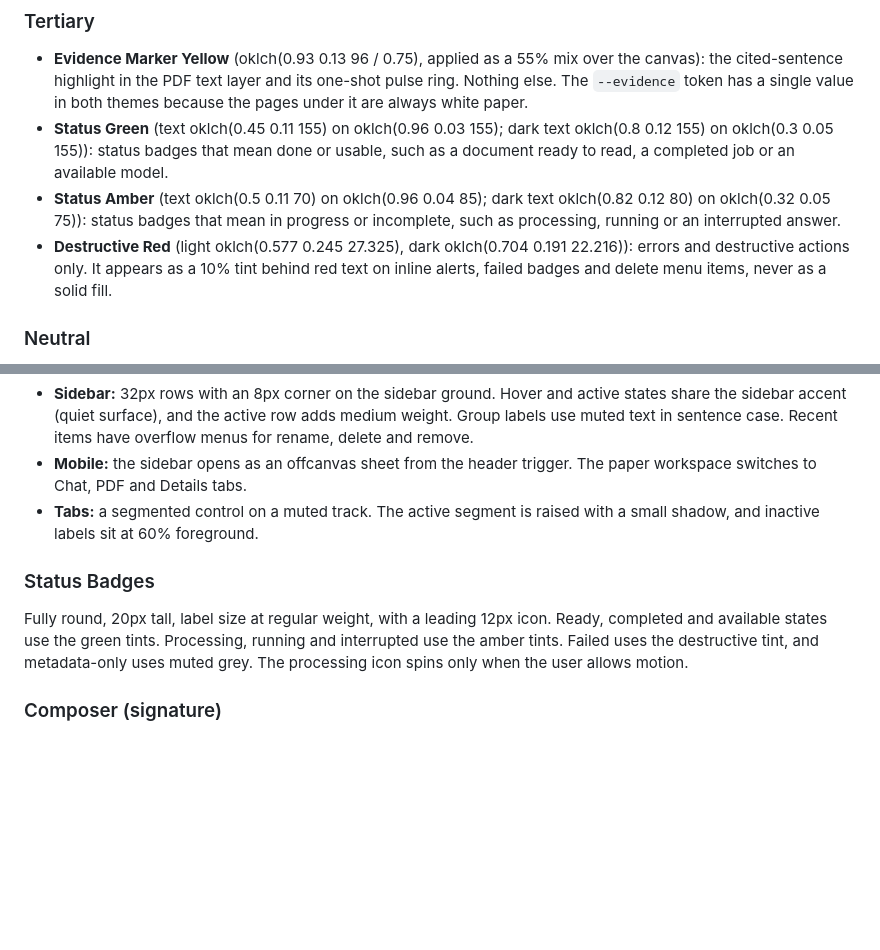
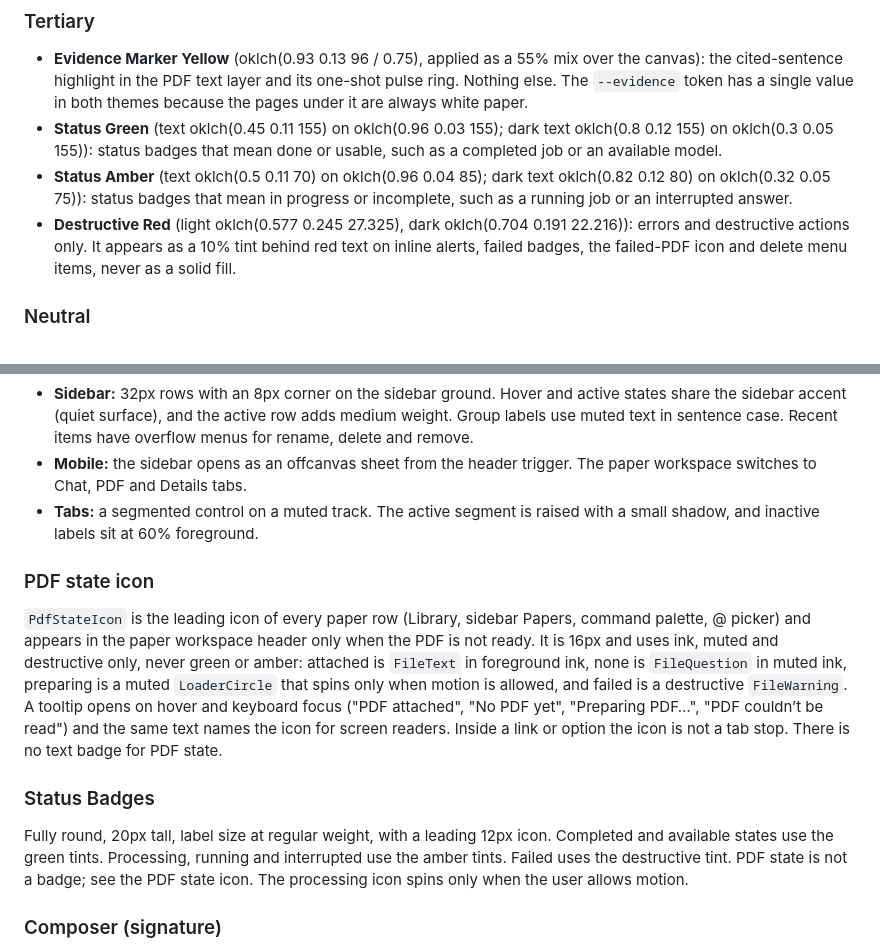
Before and after one commit to friberk/ara, a Markdown page: DESIGN.md, 2 parts joined by grey strips. Rendered like a GitHub page; blank space fills up the shorter version.

Commit message:
docs(design): document PdfStateIcon and drop PDF state from status tints (ARA-098)

```diff
--- a/DESIGN.md
+++ b/DESIGN.md
@@ -195,9 +195,9 @@ An achromatic shadcn neutral system with three narrow, role-locked exceptions: e
 
 ### Tertiary
 - **Evidence Marker Yellow** (oklch(0.93 0.13 96 / 0.75), applied as a 55% mix over the canvas): the cited-sentence highlight in the PDF text layer and its one-shot pulse ring. Nothing else. The `--evidence` token has a single value in both themes because the pages under it are always white paper.
-- **Status Green** (text oklch(0.45 0.11 155) on oklch(0.96 0.03 155); dark text oklch(0.8 0.12 155) on oklch(0.3 0.05 155)): status badges that mean done or usable, such as a document ready to read, a completed job or an available model.
-- **Status Amber** (text oklch(0.5 0.11 70) on oklch(0.96 0.04 85); dark text oklch(0.82 0.12 80) on oklch(0.32 0.05 75)): status badges that mean in progress or incomplete, such as processing, running or an interrupted answer.
-- **Destructive Red** (light oklch(0.577 0.245 27.325), dark oklch(0.704 0.191 22.216)): errors and destructive actions only. It appears as a 10% tint behind red text on inline alerts, failed badges and delete menu items, never as a solid fill.
+- **Status Green** (text oklch(0.45 0.11 155) on oklch(0.96 0.03 155); dark text oklch(0.8 0.12 155) on oklch(0.3 0.05 155)): status badges that mean done or usable, such as a completed job or an available model.
+- **Status Amber** (text oklch(0.5 0.11 70) on oklch(0.96 0.04 85); dark text oklch(0.82 0.12 80) on oklch(0.32 0.05 75)): status badges that mean in progress or incomplete, such as a running job or an interrupted answer.
+- **Destructive Red** (light oklch(0.577 0.245 27.325), dark oklch(0.704 0.191 22.216)): errors and destructive actions only. It appears as a 10% tint behind red text on inline alerts, failed badges, the failed-PDF icon and delete menu items, never as a solid fill.
 
 ### Neutral
 - **Paper** (light oklch(1 0 0), dark oklch(0.145 0 0)): the app ground, the composer in light mode, and outline buttons.
@@ -301,8 +301,11 @@ Quiet, compact and monochrome.
 - **Mobile:** the sidebar opens as an offcanvas sheet from the header trigger. The paper workspace switches to Chat, PDF and Details tabs.
 - **Tabs:** a segmented control on a muted track. The active segment is raised with a small shadow, and inactive labels sit at 60% foreground.
 
+### PDF state icon
+`PdfStateIcon` is the leading icon of every paper row (Library, sidebar Papers, command palette, @ picker) and appears in the paper workspace header only when the PDF is not ready. It is 16px and uses ink, muted and destructive only, never green or amber: attached is `FileText` in foreground ink, none is `FileQuestion` in muted ink, preparing is a muted `LoaderCircle` that spins only when motion is allowed, and failed is a destructive `FileWarning`. A tooltip opens on hover and keyboard focus ("PDF attached", "No PDF yet", "Preparing PDF…", "PDF couldn’t be read") and the same text names the icon for screen readers. Inside a link or option the icon is not a tab stop. There is no text badge for PDF state.
+
 ### Status Badges
-Fully round, 20px tall, label size at regular weight, with a leading 12px icon. Ready, completed and available states use the green tints. Processing, running and interrupted use the amber tints. Failed uses the destructive tint, and metadata-only uses muted grey. The processing icon spins only when the user allows motion.
+Fully round, 20px tall, label size at regular weight, with a leading 12px icon. Completed and available states use the green tints. Processing, running and interrupted use the amber tints. Failed uses the destructive tint. PDF state is not a badge; see the PDF state icon. The processing icon spins only when the user allows motion.
 
 ### Composer (signature)
 The single input surface of the app. It is a 22px-radius floating form on paper (card in dark mode) with the soft composer shadow. An optional header row holds context chips. The auto-growing textarea runs from 44px (64px on home) up to 240px. Below it, a toolbar holds leading controls (attach, provider switcher) on the left, trailing controls (model and reasoning switcher) on the right, and a 28px round ink send button that becomes Stop while generating. Enter sends and Shift+Enter adds a new line. An optional centred footnote of 12px muted text sits beneath it and explains why it is disabled or reminds the user to check claims.
```
